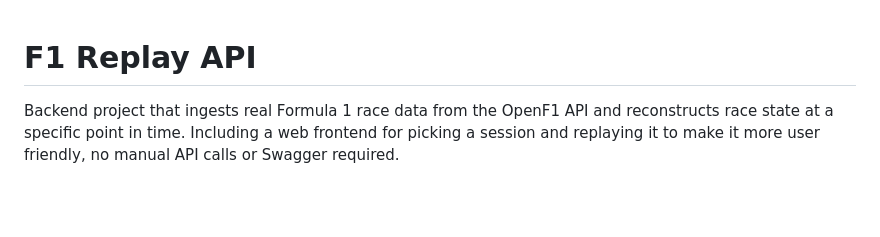
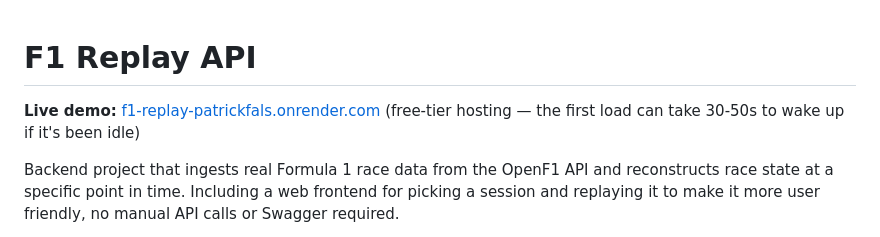
Before and after one commit to patrickfals/f1-replay-api, a Markdown page: README.md, the part around the change. Drawn GitHub-style; blank space fills up the shorter version.

Commit message:
Add Render link - live demo to README

```diff
--- a/README.md
+++ b/README.md
@@ -1,4 +1,6 @@
 # F1 Replay API
+
+**Live demo:** [f1-replay-patrickfals.onrender.com](https://f1-replay-patrickfals.onrender.com/) (free-tier hosting — the first load can take 30-50s to wake up if it's been idle)
 
 Backend project that ingests real Formula 1 race data from the OpenF1 API and reconstructs race state at a specific point in time. Including a web frontend for picking a session and replaying it to make it more user friendly, no manual API calls or Swagger required.
 
```
